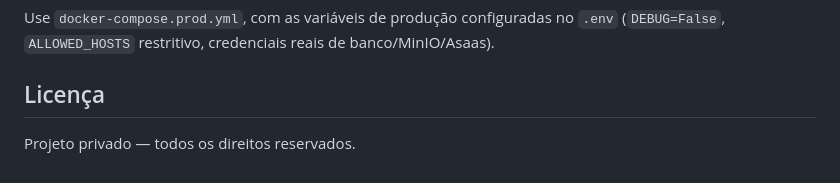
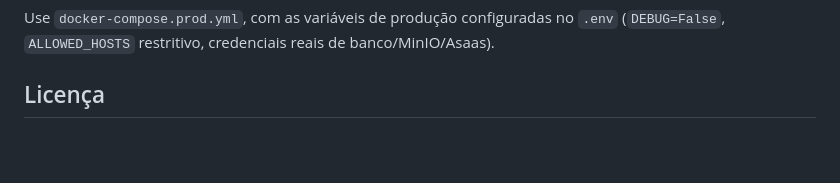
Before and after one commit to bragga-dev/beauty_formula, a Markdown page: README.md, the part around the change. Drawn GitHub-style; blank space fills up the shorter version.

Commit message:
Adicionando todos os arquivos novos

```diff
--- a/README.md
+++ b/README.md
@@ -119,5 +119,3 @@ docker compose -f docker-compose.dev.yml restart rabbitmq
 Use `docker-compose.prod.yml`, com as variáveis de produção configuradas no `.env` (`DEBUG=False`, `ALLOWED_HOSTS` restritivo, credenciais reais de banco/MinIO/Asaas).
 
 ## Licença
-
-Projeto privado — todos os direitos reservados.
```
